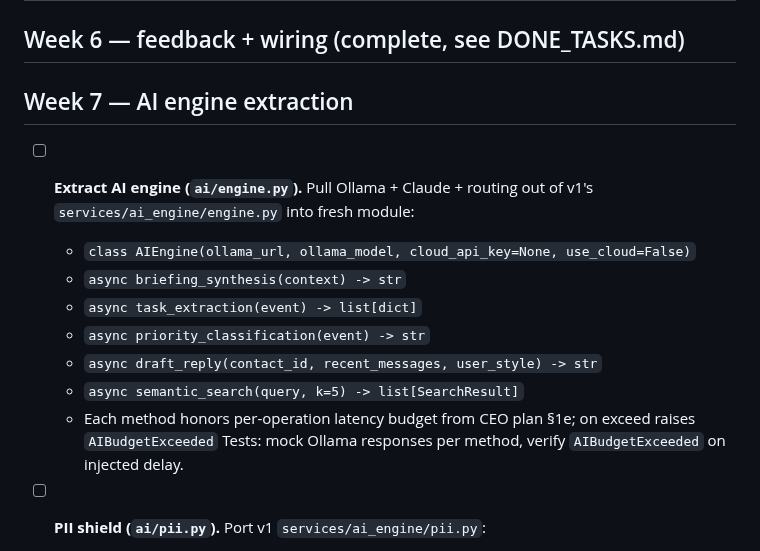
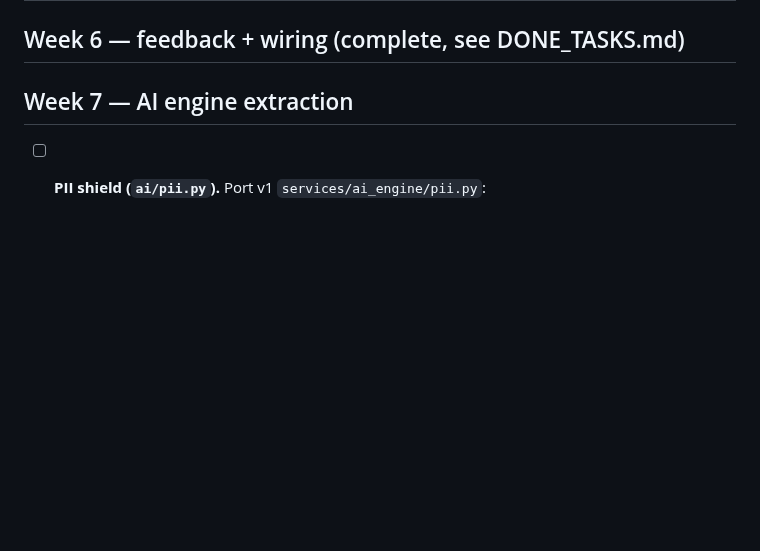
Before and after one commit to jlgreen11/life-os, a Markdown page: NEXT_TASKS.md, the part around the change. Drawn GitHub-style; blank space fills up the shorter version.

Commit message:
WIP: mark AI engine task done (421c012)
[gstack-context]
Decisions: record commit SHA in DONE_TASKS entry per workflow.
Remaining: Week 7 still has PII shield + context assembly.
Skill: v2-autonomous
[/gstack-context]

```diff
--- a/NEXT_TASKS.md
+++ b/NEXT_TASKS.md
@@ -39,16 +39,6 @@
 ## Week 6 — feedback + wiring (complete, see DONE_TASKS.md)
 
 ## Week 7 — AI engine extraction
-
-- [ ] **Extract AI engine (`ai/engine.py`).** Pull Ollama + Claude + routing out of v1's `services/ai_engine/engine.py` into fresh module:
-  - `class AIEngine(ollama_url, ollama_model, cloud_api_key=None, use_cloud=False)`
-  - `async briefing_synthesis(context) -> str`
-  - `async task_extraction(event) -> list[dict]`
-  - `async priority_classification(event) -> str`
-  - `async draft_reply(contact_id, recent_messages, user_style) -> str`
-  - `async semantic_search(query, k=5) -> list[SearchResult]`
-  - Each method honors per-operation latency budget from CEO plan §1e; on exceed raises `AIBudgetExceeded`
-  Tests: mock Ollama responses per method, verify `AIBudgetExceeded` on injected delay.
 
 - [ ] **PII shield (`ai/pii.py`).** Port v1 `services/ai_engine/pii.py`:
   - `class PIIShield` with `redact(text) -> (redacted, mapping)` and `restore(text, mapping) -> text`
```
Also changed, not shown: DONE_TASKS.md (+2 -0 lines).
